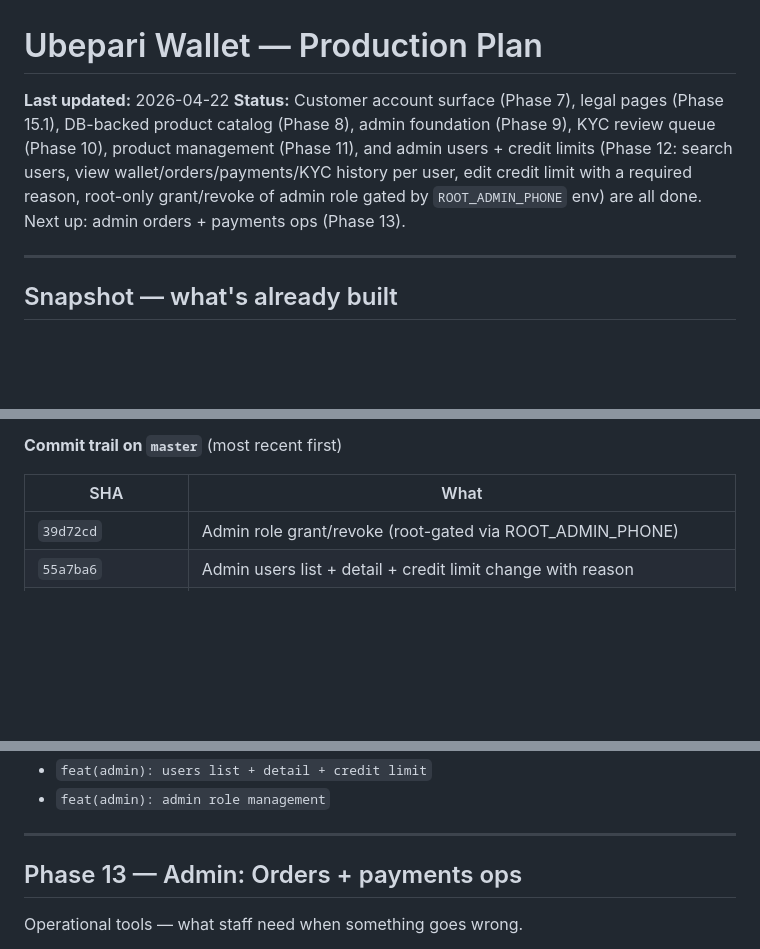
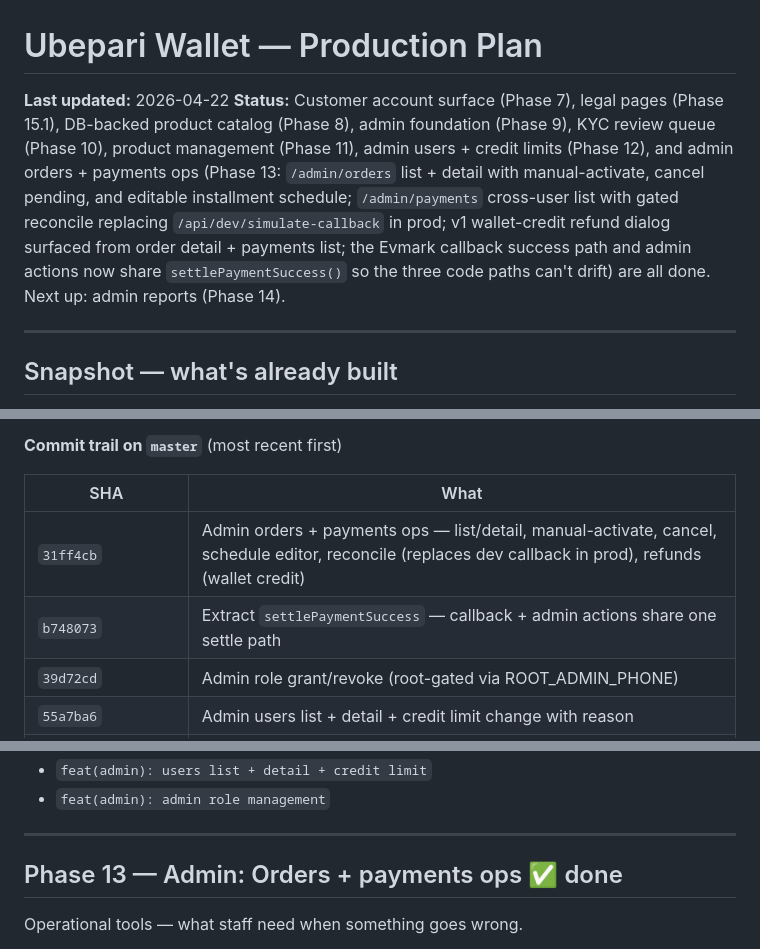
Before and after one commit to mageuzialbert/ubepari_wallet, a Markdown page: docs/PLAN.md, 3 parts joined by grey strips. Rendered like a GitHub page; blank space fills up the shorter version.

Commit message:
docs(plan): close out phase 13, point next agent at phase 14
Co-Authored-By: Claude Opus 4.7 (1M context) <noreply@anthropic.com>

```diff
--- a/docs/PLAN.md
+++ b/docs/PLAN.md
@@ -1,7 +1,7 @@
 # Ubepari Wallet — Production Plan
 
 **Last updated:** 2026-04-22
-**Status:** Customer account surface (Phase 7), legal pages (Phase 15.1), DB-backed product catalog (Phase 8), admin foundation (Phase 9), KYC review queue (Phase 10), product management (Phase 11), and admin users + credit limits (Phase 12: search users, view wallet/orders/payments/KYC history per user, edit credit limit with a required reason, root-only grant/revoke of admin role gated by `ROOT_ADMIN_PHONE` env) are all done. Next up: admin orders + payments ops (Phase 13).
+**Status:** Customer account surface (Phase 7), legal pages (Phase 15.1), DB-backed product catalog (Phase 8), admin foundation (Phase 9), KYC review queue (Phase 10), product management (Phase 11), admin users + credit limits (Phase 12), and admin orders + payments ops (Phase 13: `/admin/orders` list + detail with manual-activate, cancel pending, and editable installment schedule; `/admin/payments` cross-user list with gated reconcile replacing `/api/dev/simulate-callback` in prod; v1 wallet-credit refund dialog surfaced from order detail + payments list; the Evmark callback success path and admin actions now share `settlePaymentSuccess()` so the three code paths can't drift) are all done. Next up: admin reports (Phase 14).
 
 ---
 
@@ -27,6 +27,8 @@ Bilingual EN/SW hire-purchase wallet on Next.js 16 App Router. Supabase (auth +
 
 | SHA | What |
 |---|---|
+| `31ff4cb` | Admin orders + payments ops — list/detail, manual-activate, cancel, schedule editor, reconcile (replaces dev callback in prod), refunds (wallet credit) |
+| `b748073` | Extract `settlePaymentSuccess` — callback + admin actions share one settle path |
 | `39d72cd` | Admin role grant/revoke (root-gated via ROOT_ADMIN_PHONE) |
 | `55a7ba6` | Admin users list + detail + credit limit change with reason |
 | `3617ea1` | Decrement product stock when deposit callback settles |
@@ -277,7 +279,7 @@ Full CRUD, including image upload. This is what makes the catalog live-editable.
 
 ---
 
-## Phase 13 — Admin: Orders + payments ops
+## Phase 13 — Admin: Orders + payments ops  ✅ done
 
 Operational tools — what staff need when something goes wrong.
 
```
Also changed, not shown: other parts of docs/PLAN.md (+1 -1 lines).
